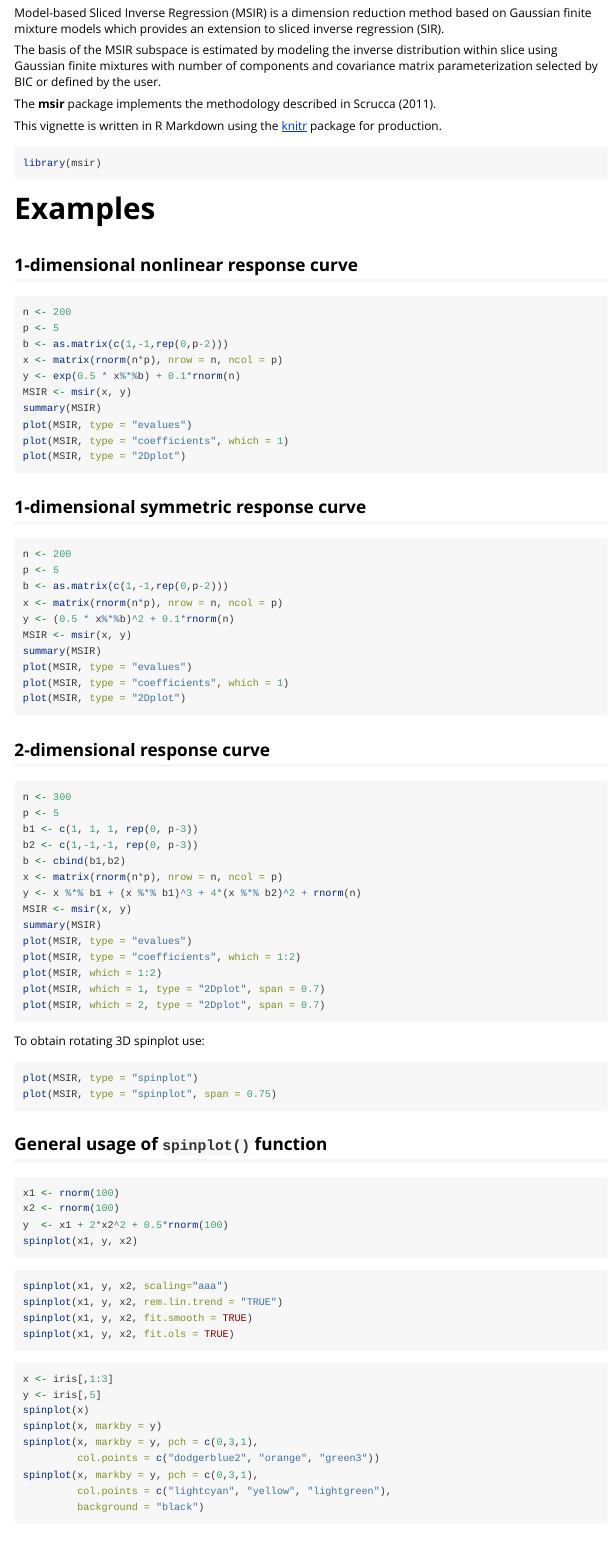
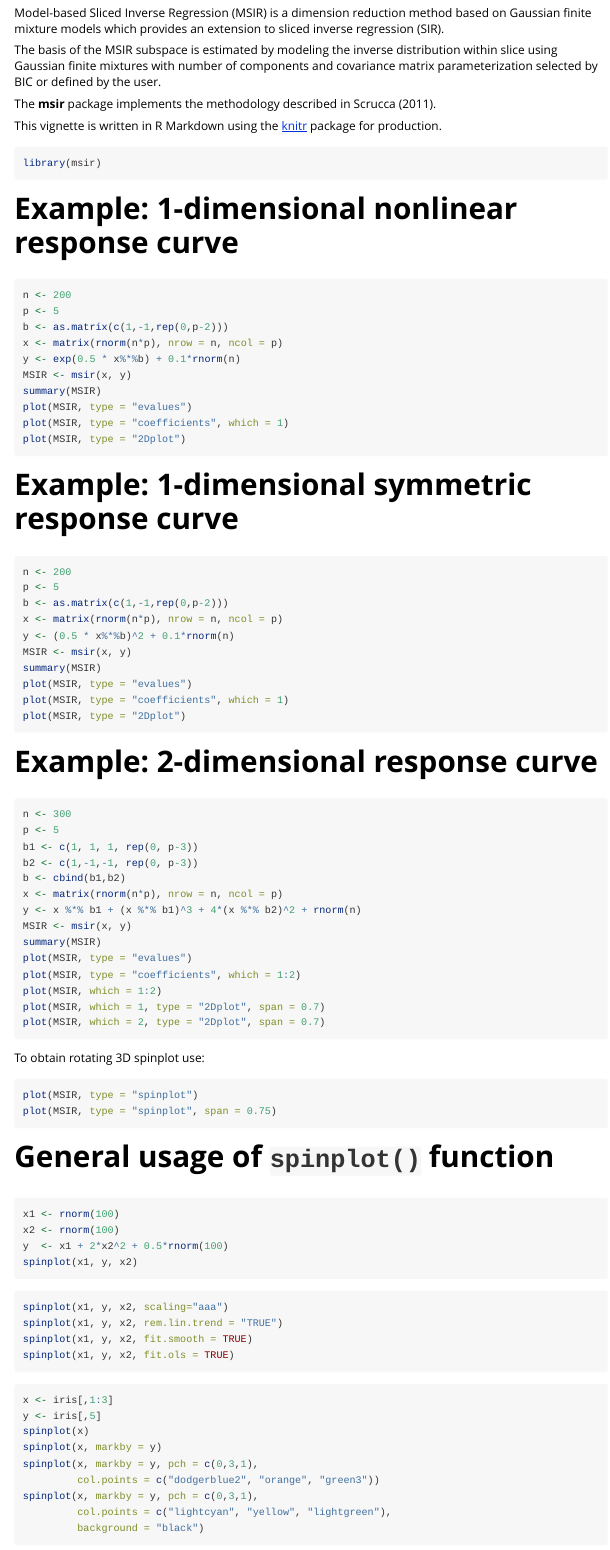
Before and after one commit to luca-scr/msir, an R Markdown document (vignettes/msir.Rmd): the page in a window 1100 px wide, from 220 px down. Rendered offline with R 4.5, knitr and Pandoc, with nearby package versions; the code chunks are not run, so their results and figures are left out.

Commit message:
update vignette

````diff
--- a/vignettes/msir.Rmd
+++ b/vignettes/msir.Rmd
@@ -48,9 +48,7 @@ This vignette is written in R Markdown using the [knitr](https://cran.r-project.
 library(msir)
 ```
 
-# Examples
-
-## 1-dimensional nonlinear response curve
+# Example: 1-dimensional nonlinear response curve
 
 ```{r}
 n <- 200
@@ -65,7 +63,7 @@ plot(MSIR, type = "coefficients", which = 1)
 plot(MSIR, type = "2Dplot")
 ```
 
-## 1-dimensional symmetric response curve
+# Example: 1-dimensional symmetric response curve
 
 ```{r}
 n <- 200
@@ -80,7 +78,7 @@ plot(MSIR, type = "coefficients", which = 1)
 plot(MSIR, type = "2Dplot")
 ```
 
-## 2-dimensional response curve
+# Example: 2-dimensional response curve
 
 ```{r}
 n <- 300
@@ -106,7 +104,7 @@ plot(MSIR, type = "spinplot", span = 0.75)
 ```
 
 
-## General usage of `spinplot()` function
+# General usage of `spinplot()` function
 
 ```{r, echo=-5, eval=FALSE}
 x1 <- rnorm(100)
--- a/vignettes/vignette.css
+++ b/vignettes/vignette.css
@@ -7,7 +7,7 @@ body {
   overflow: visible;
   padding-left: 2em;
   padding-right: 2em;
-  font-family: "Open Sans", Helvetica, Arial, sans-serif;
+  font-family: "Open Sans", Helvetica, sans-serif;
   font-size: 14px;
   line-height: 1.35;
 }
@@ -18,7 +18,7 @@ body {
 
 #TOC {
   clear: both;
-  margin: 0 0 10px 10px;
+  margin: 10px 10px 20px 10px;
   padding: 4px;
   width: 400px;
   border: 1px solid #CCCCCC;
@@ -44,6 +44,7 @@ body {
   }
   #TOC li {
     line-height: 16px;
+    list-style: square outside;
   }
 
 table {
@@ -136,10 +137,10 @@ h1 {
   margin-top: 0;
   font-size: 120%;
   line-height: 10px;
+  color: rgb(33,33,33);
 }
 
 h1.title {
-  color: rgb(46,90,136);
   font-size: 200%;
   line-height: 40px;
 }
@@ -151,10 +152,10 @@ h2 {
   border-bottom: 3px solid #f7f7f7;
   margin-left: 4px;
   font-size: 110%;
+  color: rgb(33,33,33);
 }
 
 h2.title {
-  color: rgb(46,90,136);
   font-size: 110%;
   line-height: 10px;
 }
@@ -164,16 +165,14 @@ h3 {
   padding-top: 10px;
   margin-left: 8px;
   font-size: 105%;
-}
-
-h3.subtitle {
-  color: rgb(16,78,139);
+  color: rgb(33,33,33);
 }
 
 h4 {
   border-bottom: 1px solid #f7f7f7;
   margin-left: 12px;
   font-size: 100%;
+  color: rgb(33,33,33);
 }
 
 h4.author {
@@ -190,6 +189,7 @@ h4.date {
 h5, h6 {
   border-bottom: 1px solid #ccc;
   font-size: 105%;
+  color: rgb(33,33,33);
 }
 
 address{
@@ -215,7 +215,7 @@ a {
     text-decoration: underline; }
 
 code {
-  font-family: 'DejaVu Sans Mono', 'Droid Sans Mono', Consolas, Monaco, monospace;
+  font-family: 'DejaVu Sans Mono', Consolas, Monaco, monospace;
   color: rgb(77,77,77);
   font-size: 85%;
 }
@@ -227,7 +227,7 @@ p > code, li > code {
 pre, code {
   background-color: #F8F8F8;
   border-radius: 3px;
-  color: #333;
+  color: #333333;
 }
 pre {
   white-space: pre-wrap;    /* Wrap long lines */
@@ -250,16 +250,21 @@ hi {
 }
 
 /* Class described in https://benjeffrey.com/posts/pandoc-syntax-highlighting-css
-   Colours from https://gist.github.com/robsimmons/1172277 */
-code > span.kw { color: rgb(23,74,133); font-weight: bold; } /* Keyword */
-code > span.dt { color: #4075AD; } /* DataType */
-code > span.dv { color: #555; } /* DecVal (decimal values) */
-/* code > span.bn { color: #d14; } /* BaseN */
-/* code > span.fl { color: #d14; } /* Float */
-/* code > span.ch { color: #d14; } /* Char */
-code > span.st { color: #407546; } /* String */
-code > span.co { color: #888888; font-style: italic; } /* Comment */
-code > span.ot { color: #007020; } /* OtherToken */
-code > span.al { color: #ff0000; font-weight: bold; } /* AlertToken /*
-code > span.fu { color: #900; font-weight: bold; } /* Function calls */
-code > span.er { color: #a61717; background-color: #e3d2d2; } /* ErrorTok */
+   Colours from https://gist.github.com/robsimmons/1172277
+*/
+code span.al { color: rgb(255,255,255); font-weight: bold; } /* Alert */
+code span.an { font-style: italic; } /* Annotation */
+code span.cf { font-weight: bold; } /* ControlFlow */
+code span.co { color: rgb(112,112,112); font-style: normal; } /* Comment */
+code span.cv { font-style: italic; } /* CommentVar */
+code span.do { font-style: italic; } /* Documentation */
+code span.dt { color: #4075AD; }  /* DataType */
+/* code span.dt { text-decoration: underline; } */
+code span.dv { color: rgb(85,85,85); } /* DecVal (decimal values) */
+code span.er { color: rgb(166,23,23); font-weight: bold; } /* Error */
+code span.in { font-style: italic; } /* Information */
+code span.kw { font-weight: bold; color: rgb(23,74,133);} /* Keyword */
+/* code span.ot { color: #007020; } /* OtherToken */
+code span.pp { font-weight: bold; } /* Preprocessor */
+code span.st { color: rgb(85,85,85); font-style: italic; } /* String */
+code span.wa { font-style: italic; } /* Warning */
````
Also changed, not shown: vignettes/msir.Rmd (12 more changed lines).
